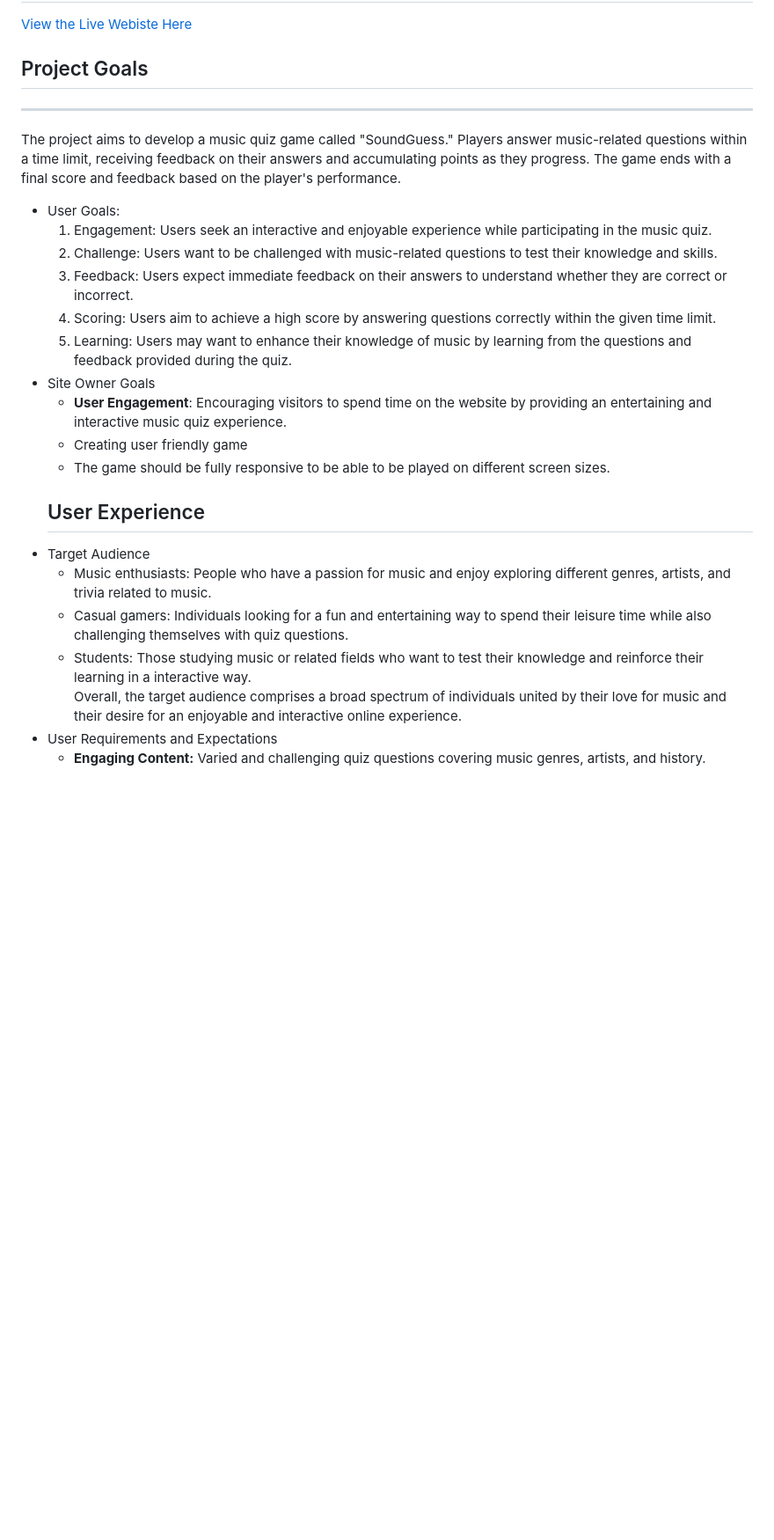
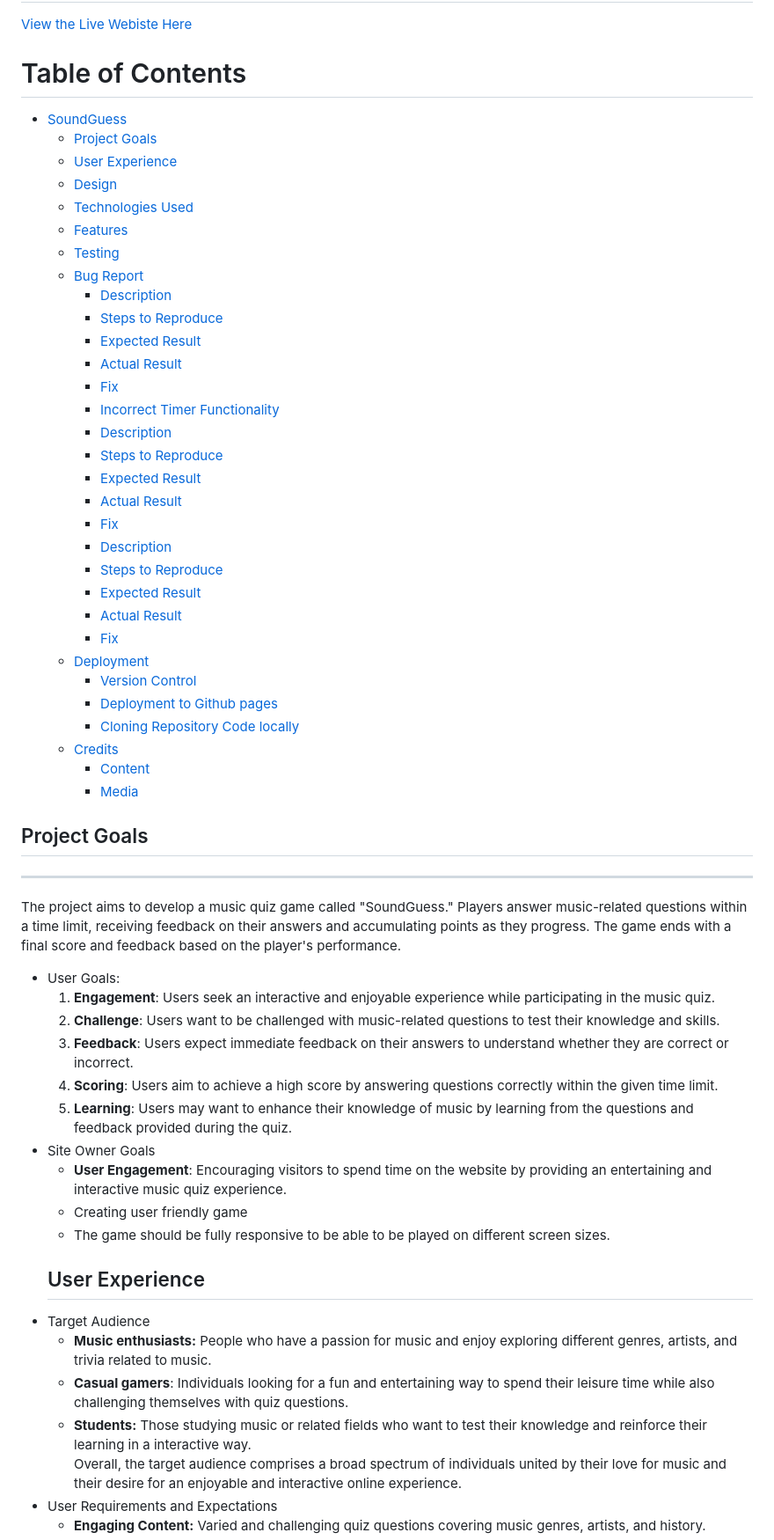
Before and after one commit to miriamdosantos/Sound-Guess, a Markdown page: README.md, the part around the change printed below. Shown: that part at 88% size. GitHub-like rendering; blank space fills up the shorter version.

Commit message:
final adjstments at the README.d

```diff
--- a/README.md
+++ b/README.md
@@ -2,24 +3,58 @@
 ---------
 [View the Live Webiste Here](https://miriamdosantos.github.io/Sound-Guess/)
+# Table of Contents
+
+- [SoundGuess](#soundguess)
+  - [Project Goals](#project-goals)
+  - [User Experience](#user-experience)
+  - [Design](#design)
+  - [Technologies Used](#technologies-used)
+  - [Features](#features)
+  - [Testing](#testing)
+  - [Bug Report](#bug-report)
+    - [Description](#description)
+    - [Steps to Reproduce](#steps-to-reproduce)
+    - [Expected Result](#expected-result)
+    - [Actual Result](#actual-result)
+    - [Fix](#fix)
+    - [Incorrect Timer Functionality](#incorrect-timer-functionality)
+    - [Description](#description-1)
+    - [Steps to Reproduce](#steps-to-reproduce-1)
+    - [Expected Result](#expected-result-1)
+    - [Actual Result](#actual-result-1)
+    - [Fix](#fix-1)
+    - [Description](#description-2)
+    - [Steps to Reproduce](#steps-to-reproduce-2)
+    - [Expected Result](#expected-result-2)
+    - [Actual Result](#actual-result-2)
+    - [Fix](#fix-2)
+  - [Deployment](#deployment)
+    - [Version Control](#version-control)
+    - [Deployment to Github pages](#deployment-to-github-pages)
+    - [Cloning Repository Code locally](#cloning-repository-code-locally)
+  - [Credits](#credits)
+    - [Content](#content)
+    - [Media](#media)
+
 
 ## Project Goals
 ---------
 The project aims to develop a music quiz game called "SoundGuess." Players answer music-related questions within a time limit, receiving feedback on their answers and accumulating points as they progress. The game ends with a final score and feedback based on the player's performance.
 * User Goals:
-  1. Engagement: Users seek an interactive and enjoyable experience while participating in the music quiz.
-  2. Challenge: Users want to be challenged with music-related questions to test their knowledge and skills.
-  3. Feedback: Users expect immediate feedback on their answers to understand whether they are correct or incorrect.
-  4. Scoring: Users aim to achieve a high score by answering questions correctly within the given time limit.
-  5. Learning: Users may want to enhance their knowledge of music by learning from the questions and feedback provided during the quiz.
+  1. __Engagement__: Users seek an interactive and enjoyable experience while participating in the music quiz.
+  2. __Challenge__: Users want to be challenged with music-related questions to test their knowledge and skills.
+  3. __Feedback__: Users expect immediate feedback on their answers to understand whether they are correct or incorrect.
+  4. __Scoring__: Users aim to achieve a high score by answering questions correctly within the given time limit.
+  5. __Learning__: Users may want to enhance their knowledge of music by learning from the questions and feedback provided during the quiz.
 * Site Owner Goals
   * __User Engagement__: Encouraging visitors to spend time on the website by providing an entertaining and interactive music quiz experience.
   * Creating user friendly game
   * The game should be fully responsive to be able to be played on different screen sizes.
   ## User Experience
 * Target Audience
-  * Music enthusiasts: People who have a passion for music and enjoy exploring different genres, artists, and trivia related to music.
-  * Casual gamers: Individuals looking for a fun and entertaining way to spend their leisure time while also challenging themselves with quiz questions.
-  * Students: Those studying music or related fields who want to test their knowledge and reinforce their learning in a interactive way.
+  * __Music enthusiasts:__ People who have a passion for music and enjoy exploring different genres, artists, and trivia related to music.
+  * __Casual gamers__: Individuals looking for a fun and entertaining way to spend their leisure time while also challenging themselves with quiz questions.
+  * __Students:__ Those studying music or related fields who want to test their knowledge and reinforce their learning in a interactive way.
   Overall, the target audience comprises a broad spectrum of individuals united by their love for music and their desire for an enjoyable and interactive online experience.
 * User Requirements and Expectations
   * __Engaging Content:__ Varied and challenging quiz questions covering music genres, artists, and history.
```
Also changed, not shown: other parts of README.md (+15 -10 lines), wiframes/mobile-wiframe.png (added).
